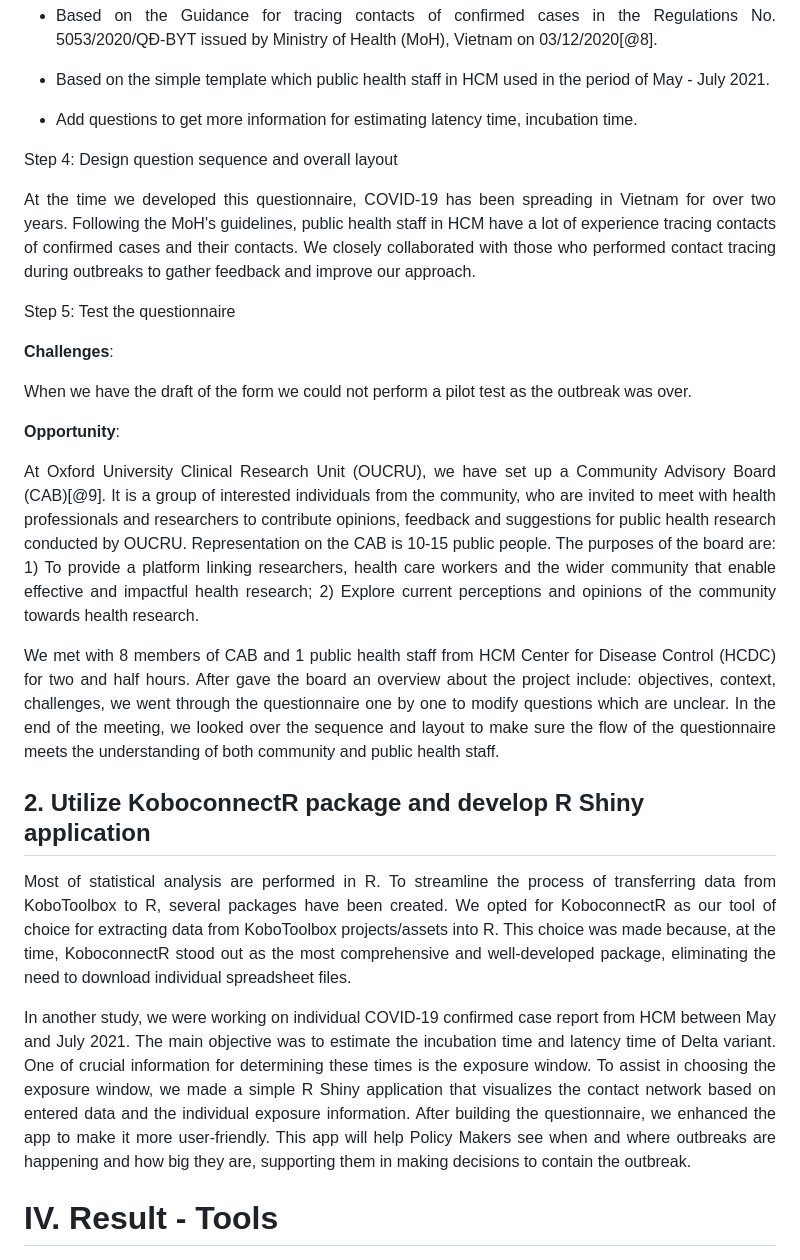
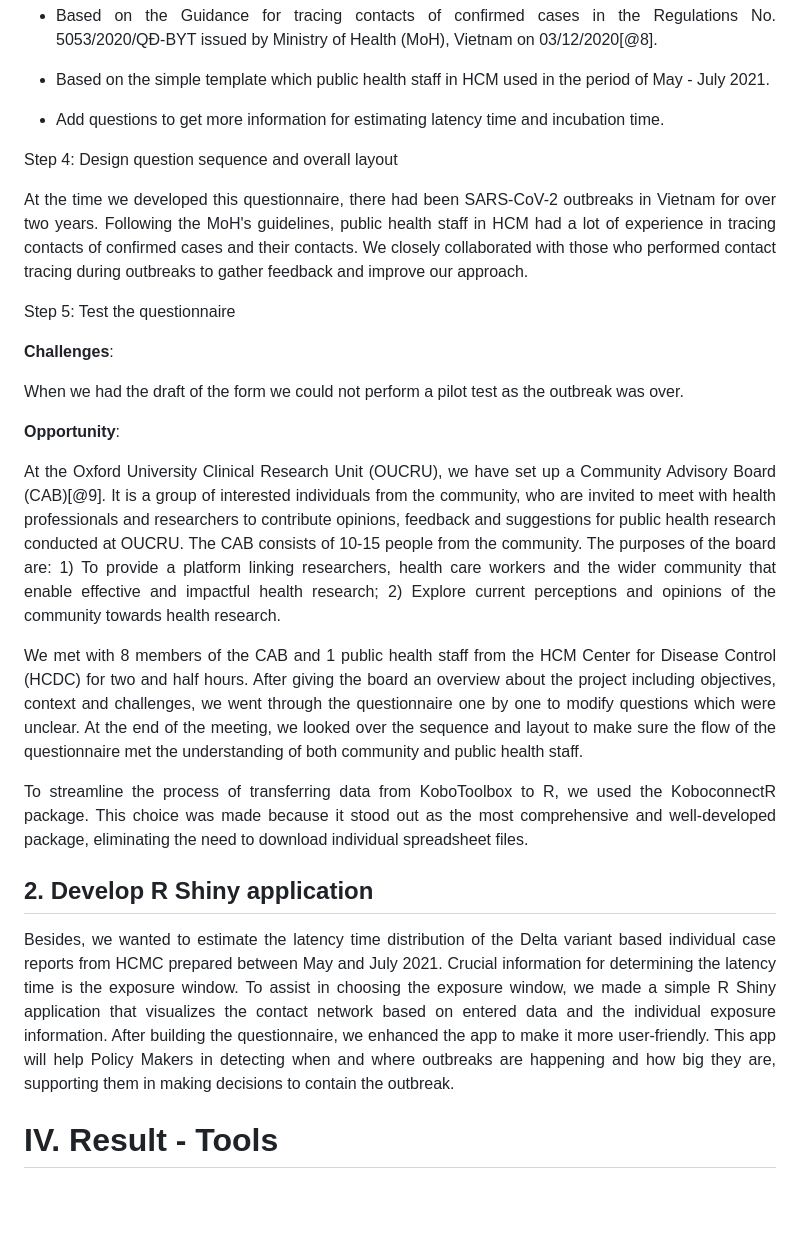
Before and after one commit to manhnguy/Contact-Tracing, a Markdown page: README.md, the part around one of its changes. Rendered like a GitHub page; blank space fills up the shorter version.

```diff
--- a/README.md
+++ b/README.md
@@ -70,32 +70,32 @@ Step 3: Develop questions and choose question type
 
 -   <p align="justify">Based on the simple template which public health staff in HCM used in the period of May - July 2021.</p>
 
--   <p align="justify">Add questions to get more information for estimating latency time, incubation time.</p>
+-   <p align="justify">Add questions to get more information for estimating latency time and incubation time.</p>
 
 Step 4: Design question sequence and overall layout
 
 <p align="justify">
-At the time we developed this questionnaire, COVID-19 has been spreading in Vietnam for over two years. Following the MoH's guidelines, public health staff in HCM have a lot of experience tracing contacts of confirmed cases and their contacts. We closely collaborated with those who performed contact tracing during outbreaks to gather feedback and improve our approach.
+At the time we developed this questionnaire, there had been SARS-CoV-2 outbreaks in Vietnam for over two years. Following the MoH's guidelines, public health staff in HCM had a lot of experience in tracing contacts of confirmed cases and their contacts. We closely collaborated with those who performed contact tracing during outbreaks to gather feedback and improve our approach.
 </p>
 
 Step 5: Test the questionnaire
 
-**Challenges**: <p align="justify">When we have the draft of the form we could not perform a pilot test as the outbreak was over.</p>
+**Challenges**: <p align="justify">When we had the draft of the form we could not perform a pilot test as the outbreak was over.</p>
 
-**Opportunity**: <p align="justify">At Oxford University Clinical Research Unit (OUCRU), we have set up a Community Advisory Board (CAB)[@9]. It is a group of interested individuals from the community, who are invited to meet with health professionals and researchers to contribute opinions, feedback and suggestions for public health research conducted by OUCRU. Representation on the CAB is 10-15 public people. The purposes of the board are: 1) To provide a platform linking researchers, health care workers and the wider community that enable effective and impactful health research; 2) Explore current perceptions and opinions of the community towards health research.</p>
+**Opportunity**: <p align="justify">At the Oxford University Clinical Research Unit (OUCRU), we have set up a Community Advisory Board (CAB)[@9]. It is a group of interested individuals from the community, who are invited to meet with health professionals and researchers to contribute opinions, feedback and suggestions for public health research conducted at OUCRU. The CAB consists of 10-15 people from the community. The purposes of the board are: 1) To provide a platform linking researchers, health care workers and the wider community that enable effective and impactful health research; 2) Explore current perceptions and opinions of the community towards health research.</p>
 
 <p align="justify">
-We met with 8 members of CAB and 1 public health staff from HCM Center for Disease Control (HCDC) for two and half hours. After gave the board an overview about the project include: objectives, context, challenges, we went through the questionnaire one by one to modify questions which are unclear. In the end of the meeting, we looked over the sequence and layout to make sure the flow of the questionnaire meets the understanding of both community and public health staff.
-</p>
-
-## 2. Utilize KoboconnectR package and develop R Shiny application
-
-<p align="justify">
-Most of statistical analysis are performed in R. To streamline the process of transferring data from KoboToolbox to R, several packages have been created. We opted for KoboconnectR as our tool of choice for extracting data from KoboToolbox projects/assets into R. This choice was made because, at the time, KoboconnectR stood out as the most comprehensive and well-developed package, eliminating the need to download individual spreadsheet files.
+We met with 8 members of the CAB and 1 public health staff from the HCM Center for Disease Control (HCDC) for two and half hours. After giving the board an overview about the project including objectives, context and challenges, we went through the questionnaire one by one to modify questions which were unclear. At the end of the meeting, we looked over the sequence and layout to make sure the flow of the questionnaire met the understanding of both community and public health staff.
 </p>
 
 <p align="justify">
-In another study, we were working on individual COVID-19 confirmed case report from HCM between May and July 2021. The main objective was to estimate the incubation time and latency time of Delta variant. One of crucial information for determining these times is the exposure window. To assist in choosing the exposure window, we made a simple R Shiny application that visualizes the contact network based on entered data and the individual exposure information. After building the questionnaire, we enhanced the app to make it more user-friendly. This app will help Policy Makers see when and where outbreaks are happening and how big they are, supporting them in making decisions to contain the outbreak.
+To streamline the process of transferring data from KoboToolbox to R, we used the KoboconnectR package. This choice was made because it stood out as the most comprehensive and well-developed package, eliminating the need to download individual spreadsheet files.
+</p>
+
+## 2. Develop R Shiny application
+
+<p align="justify">
+Besides, we wanted to estimate the latency time distribution of the Delta variant based individual case reports from HCMC prepared between May and July 2021. Crucial information for determining the latency time is the exposure window. To assist in choosing the exposure window, we made a simple R Shiny application that visualizes the contact network based on entered data and the individual exposure information. After building the questionnaire, we enhanced the app to make it more user-friendly. This app will help Policy Makers in detecting when and where outbreaks are happening and how big they are, supporting them in making decisions to contain the outbreak.
 </p>
 
 # IV. Result - Tools
```
Also changed, not shown: other parts of README.md (+12 -12 lines).
